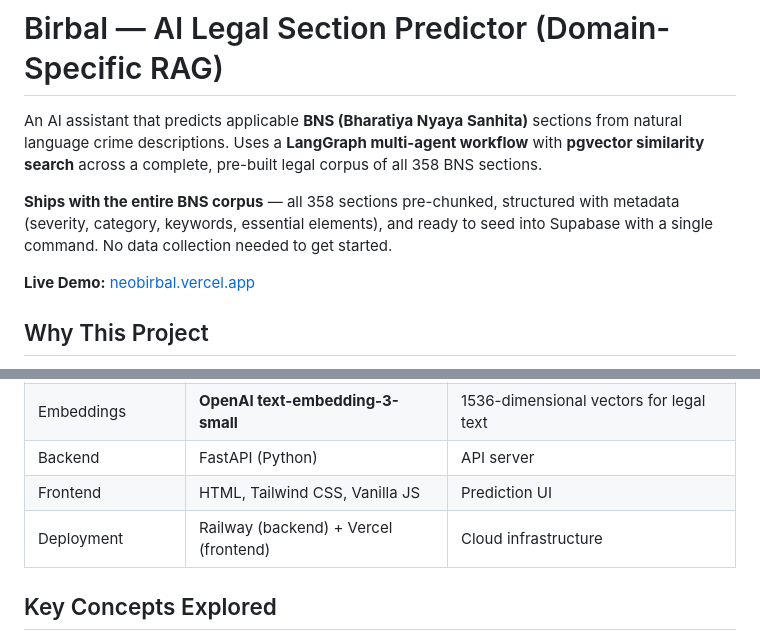
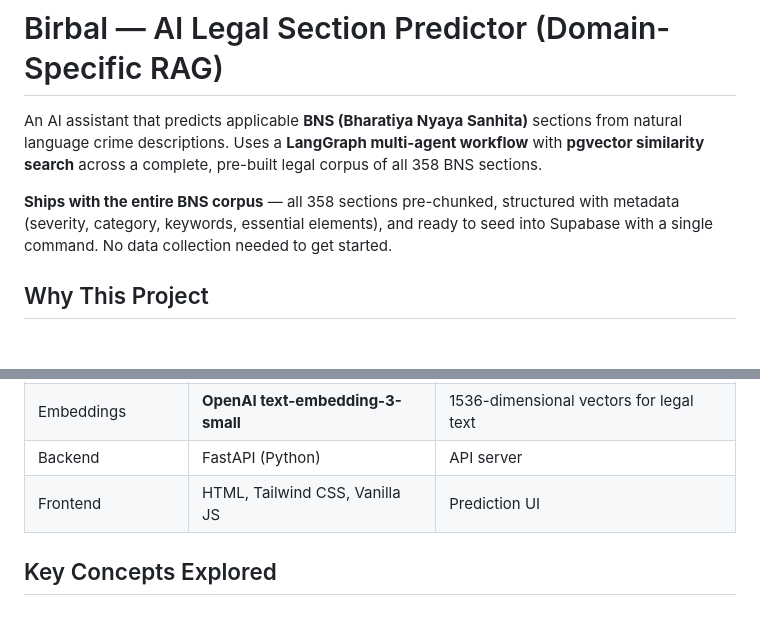
Before and after one commit to kkotecha/birbal, a Markdown page: README.md, 2 parts joined by grey strips. Rendered like a GitHub page; blank space fills up the shorter version.

Commit message:
Remove live demo link (backend no longer deployed)
Co-Authored-By: Claude Opus 4.6 <noreply@anthropic.com>

```diff
--- a/README.md
+++ b/README.md
@@ -3,8 +3,6 @@
 An AI assistant that predicts applicable **BNS (Bharatiya Nyaya Sanhita)** sections from natural language crime descriptions. Uses a **LangGraph multi-agent workflow** with **pgvector similarity search** across a complete, pre-built legal corpus of all 358 BNS sections.
 
 **Ships with the entire BNS corpus** — all 358 sections pre-chunked, structured with metadata (severity, category, keywords, essential elements), and ready to seed into Supabase with a single command. No data collection needed to get started.
-
-**Live Demo:** [neobirbal.vercel.app](https://neobirbal.vercel.app)
 
 ## Why This Project
 
@@ -150,7 +148,6 @@ The LLM is prompted to provide legal reasoning alongside each score, making the
 | Embeddings | **OpenAI text-embedding-3-small** | 1536-dimensional vectors for legal text |
 | Backend | FastAPI (Python) | API server |
 | Frontend | HTML, Tailwind CSS, Vanilla JS | Prediction UI |
-| Deployment | Railway (backend) + Vercel (frontend) | Cloud infrastructure |
 
 ## Key Concepts Explored
 
```
